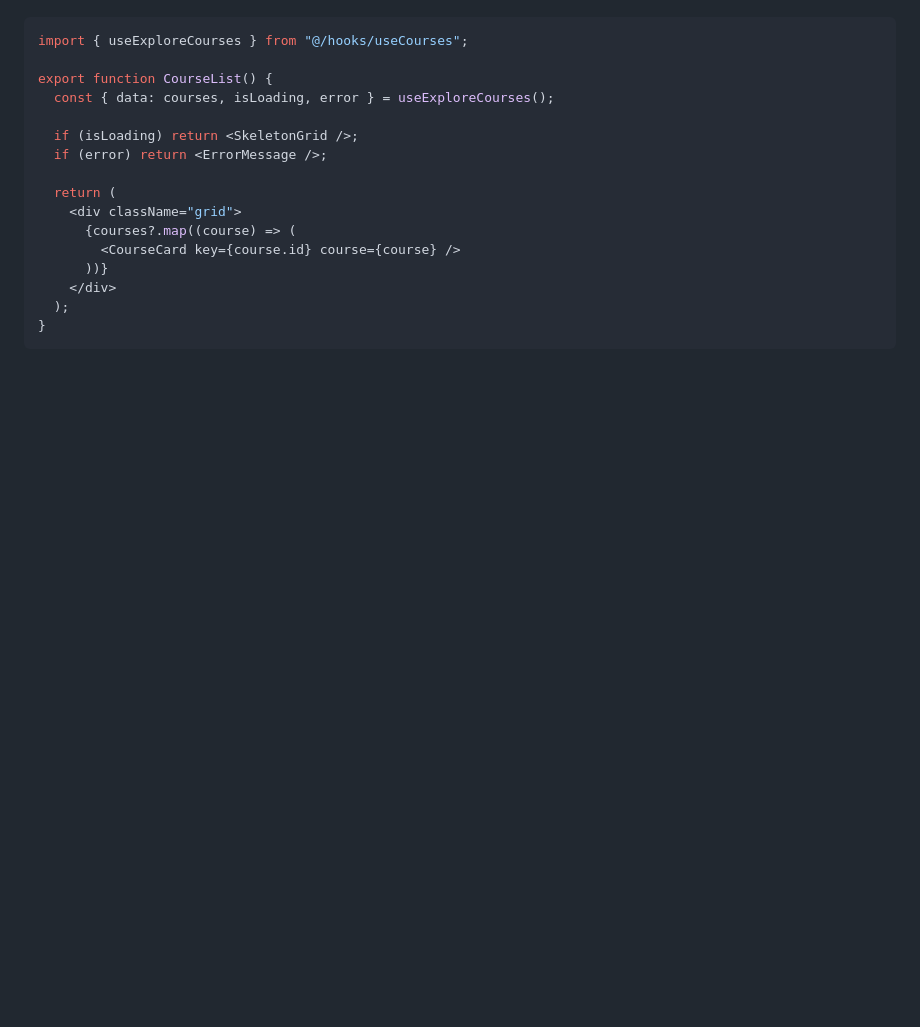
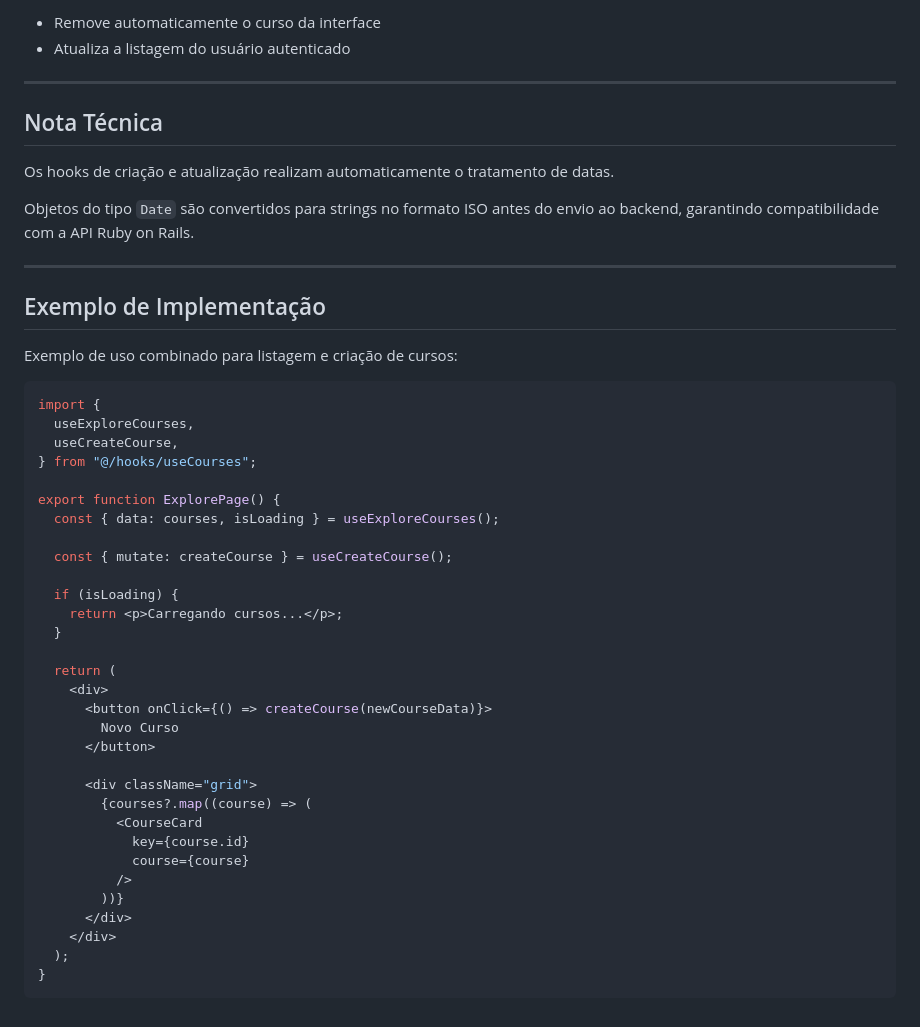
Before and after one commit to arthurtdl/coursesphere-fullstack, a Markdown page: client/docs/USECOURSES.md, the part around one of its changes. Rendered like a GitHub page; blank space fills up the shorter version.

````diff
--- a/client/docs/USECOURSES.md
+++ b/client/docs/USECOURSES.md
@@ -61,18 +135,49 @@ Exemplo de uso em componentes como `ExplorePage`:
+- Remove automaticamente o curso da interface
+- Atualiza a listagem do usuário autenticado
+
+---
+
+## Nota Técnica
+
+Os hooks de criação e atualização realizam automaticamente o tratamento de datas.
+
+Objetos do tipo `Date` são convertidos para strings no formato ISO antes do envio ao backend, garantindo compatibilidade com a API Ruby on Rails.
+
+---
+
+## Exemplo de Implementação
+
+Exemplo de uso combinado para listagem e criação de cursos:
 
 ```tsx
-import { useExploreCourses } from "@/hooks/useCourses";
+import {
+  useExploreCourses,
+  useCreateCourse,
+} from "@/hooks/useCourses";
 
-export function CourseList() {
-  const { data: courses, isLoading, error } = useExploreCourses();
+export function ExplorePage() {
+  const { data: courses, isLoading } = useExploreCourses();
 
-  if (isLoading) return <SkeletonGrid />;
-  if (error) return <ErrorMessage />;
+  const { mutate: createCourse } = useCreateCourse();
+
+  if (isLoading) {
+    return <p>Carregando cursos...</p>;
+  }
 
   return (
-    <div className="grid">
-      {courses?.map((course) => (
-        <CourseCard key={course.id} course={course} />
-      ))}
+    <div>
+      <button onClick={() => createCourse(newCourseData)}>
+        Novo Curso
+      </button>
+
+      <div className="grid">
+        {courses?.map((course) => (
+          <CourseCard
+            key={course.id}
+            course={course}
+          />
+        ))}
+      </div>
     </div>
   );
 }
````
Also changed, not shown: other parts of client/docs/USECOURSES.md (+76 -2 lines), client/docs/USEAUTH.md (added, +50 -0 lines), client/docs/USELESSONS.md (added, +145 -0 lines), server/docs/BUSINESS_LOGIC.md (+1 -1 lines), assets/relational.png (added), assets/relational_database.png (deleted), 1 other file.
